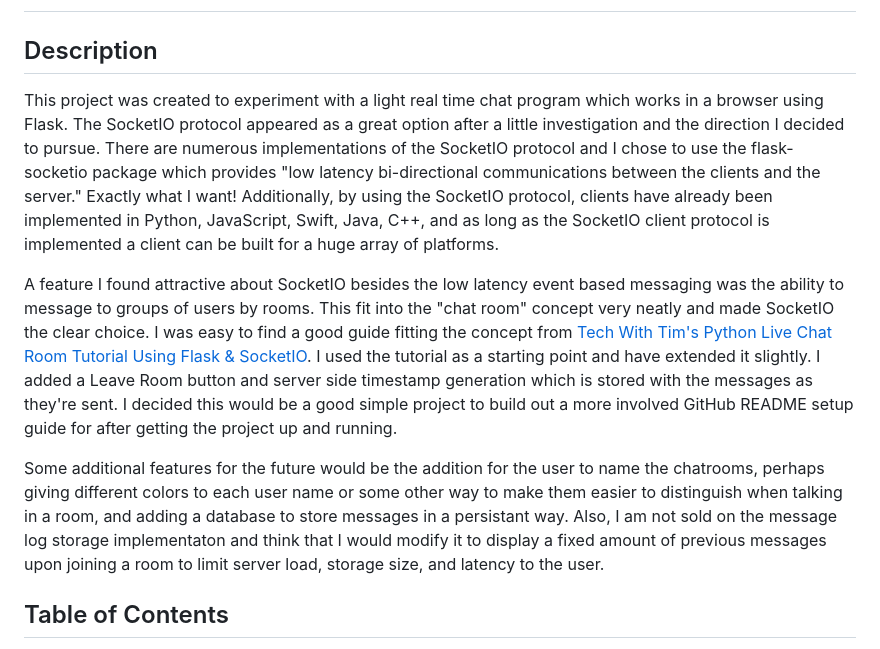
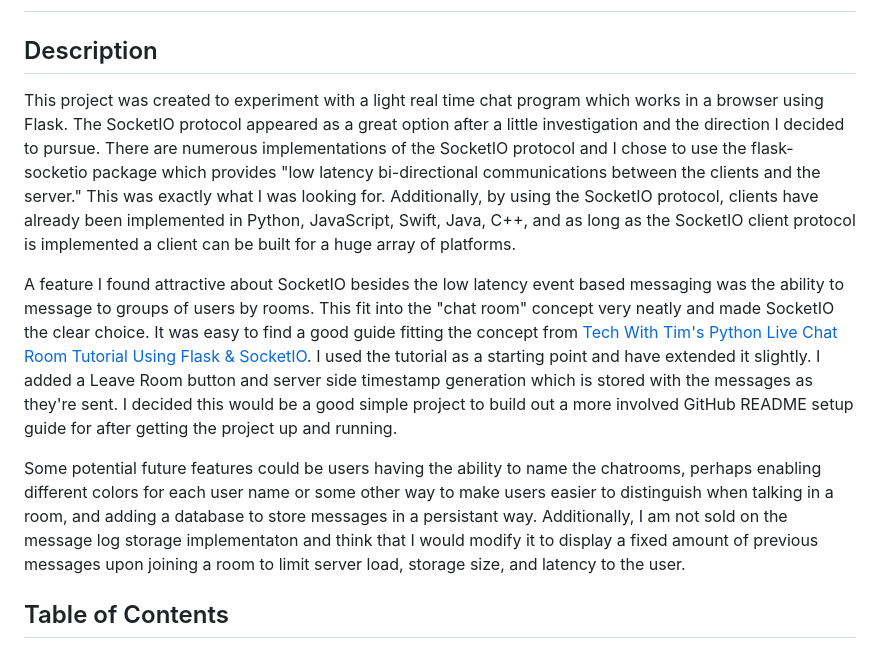
Before and after one commit to ShaneDewar/live-chat-python-flask-socketio, a Markdown page: README.md, the part around the change. GitHub-like rendering.

Commit message:
Adjusted wording.

```diff
--- a/README.md
+++ b/README.md
@@ -2,11 +2,11 @@
 
 ## Description
 
-This project was created to experiment with a light real time chat program which works in a browser using Flask. The SocketIO protocol appeared as a great option after a little investigation and the direction I decided to pursue. There are numerous implementations of the SocketIO protocol and I chose to use the flask-socketio package which provides "low latency bi-directional communications between the clients and the server." Exactly what I want! Additionally, by using the SocketIO protocol, clients have already been  implemented in Python, JavaScript, Swift, Java, C++, and as long as the SocketIO client protocol is implemented a client can be built for a huge array of platforms.
+This project was created to experiment with a light real time chat program which works in a browser using Flask. The SocketIO protocol appeared as a great option after a little investigation and the direction I decided to pursue. There are numerous implementations of the SocketIO protocol and I chose to use the flask-socketio package which provides "low latency bi-directional communications between the clients and the server." This was exactly what I was looking for. Additionally, by using the SocketIO protocol, clients have already been  implemented in Python, JavaScript, Swift, Java, C++, and as long as the SocketIO client protocol is implemented a client can be built for a huge array of platforms.
 
-A feature I found attractive about SocketIO besides the low latency event based messaging was the ability to message to groups of users by rooms. This fit into the "chat room" concept very neatly and made SocketIO the clear choice. I was easy to find a good guide fitting the concept from [Tech With Tim's](https://www.youtube.com/@TechWithTim) [Python Live Chat Room Tutorial Using Flask & SocketIO](https://www.youtube.com/watch?v=mkXdvs8H7TA). I used the tutorial as a starting point and have extended it slightly. I added a Leave Room button and server side timestamp generation which is stored with the messages as they're sent. I decided this would be a good simple project to build out a more involved GitHub README setup guide for after getting the project up and running.
+A feature I found attractive about SocketIO besides the low latency event based messaging was the ability to message to groups of users by rooms. This fit into the "chat room" concept very neatly and made SocketIO the clear choice. It was easy to find a good guide fitting the concept from [Tech With Tim's](https://www.youtube.com/@TechWithTim) [Python Live Chat Room Tutorial Using Flask & SocketIO](https://www.youtube.com/watch?v=mkXdvs8H7TA). I used the tutorial as a starting point and have extended it slightly. I added a Leave Room button and server side timestamp generation which is stored with the messages as they're sent. I decided this would be a good simple project to build out a more involved GitHub README setup guide for after getting the project up and running.
 
-Some additional features for the future would be the addition for the user to name the chatrooms, perhaps giving different colors to each user name or some other way to make them easier to distinguish when talking in a room, and adding a database to store messages in a persistant way. Also, I am not sold on the message log storage implementaton and think that I would modify it to display a fixed amount of previous messages upon joining a room to limit server load, storage size, and latency to the user.
+Some potential future features could be users having the ability to name the chatrooms, perhaps enabling different colors for each user name or some other way to make users easier to distinguish when talking in a room, and adding a database to store messages in a persistant way. Additionally, I am not sold on the message log storage implementaton and think that I would modify it to display a fixed amount of previous messages upon joining a room to limit server load, storage size, and latency to the user.
 
 ## Table of Contents
 
```
